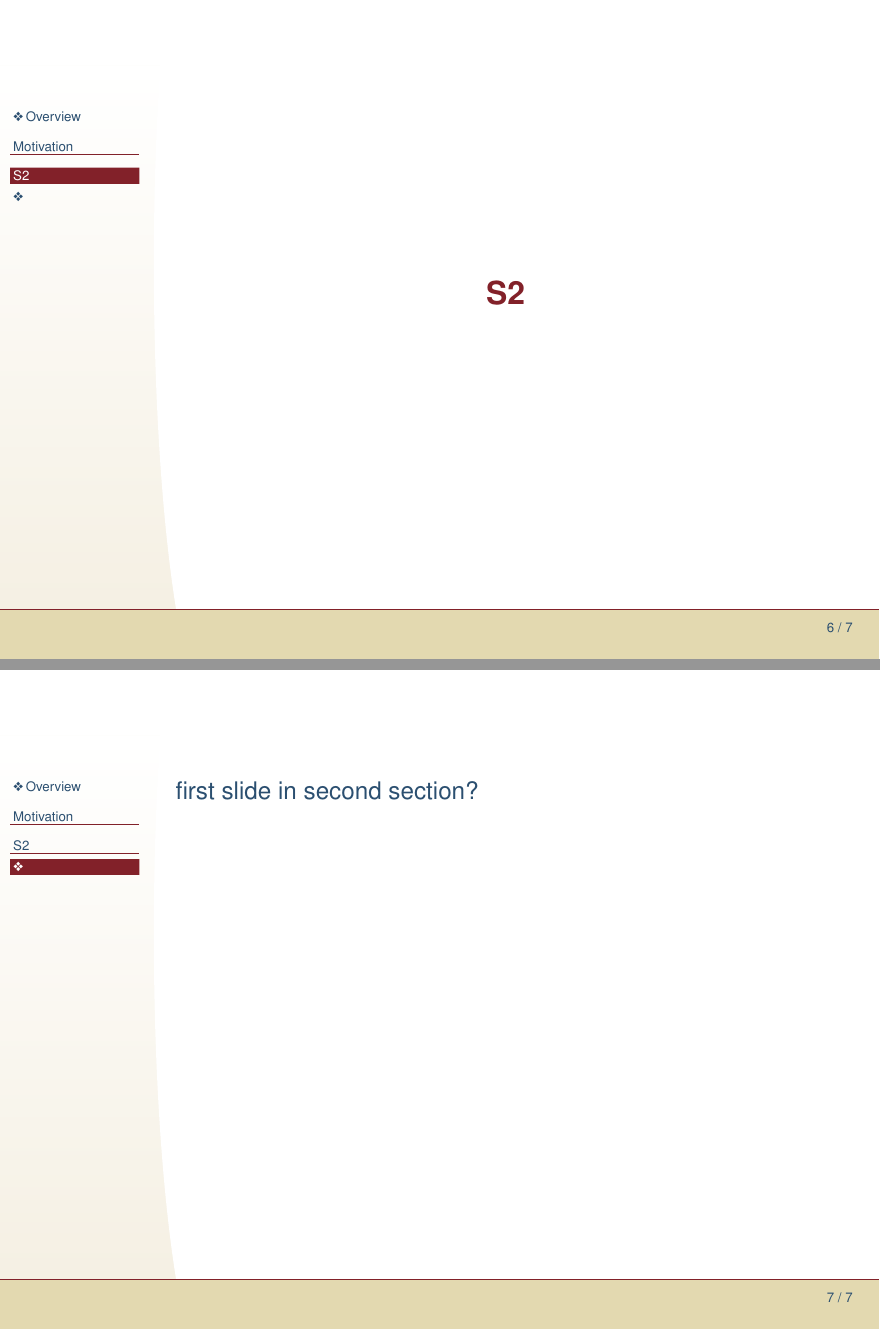
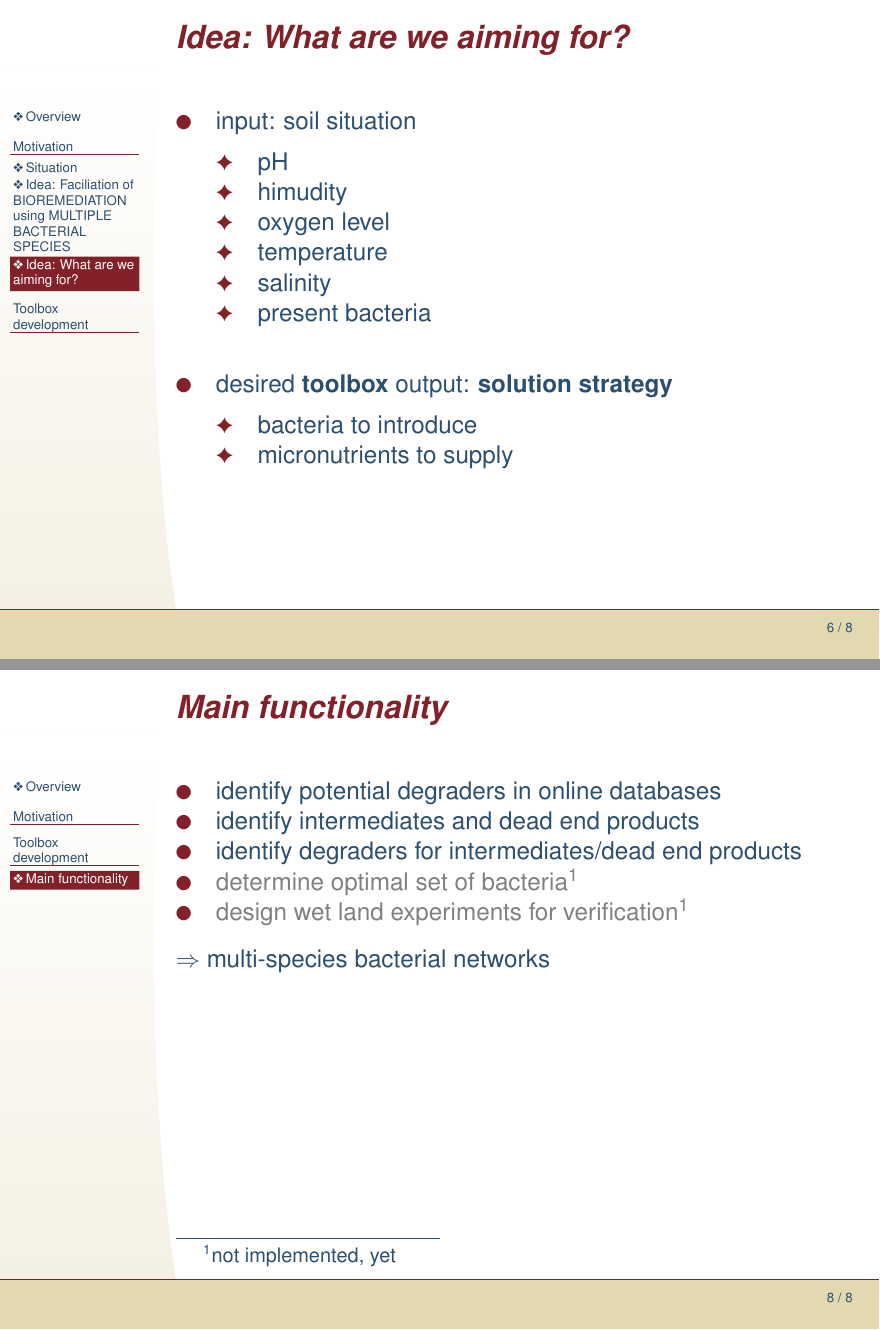
Before and after one commit to StephanRichter/ufz-powerdot-template, LaTeX slides (powerdot.tex): pages 6 and 7 of 7 before the commit and pages 6 and 8 of 8 after it, joined at a grey line. Compiled offline with LaTeX, dvips and Ghostscript.

Commit message:
erste Toolbox-Folien eingefügt

```diff
--- a/powerdot.tex
+++ b/powerdot.tex
@@ -33,9 +39,37 @@
 
+\begin{slide}{Idea: What are we aiming for?}
+\begin{itemize}
+ \item input: soil situation
+ \begin{itemize}
+  \item pH
+  \item himudity
+  \item oxygen level
+  \item temperature
+  \item salinity
+  \item present bacteria
+   \newline
+ \end{itemize}
+
+ \item desired \textbf{toolbox} output: \textbf{solution strategy}
+ \begin{itemize}
+  \item bacteria to introduce
+  \item micronutrients to supply
+ \end{itemize}
+
+\end{itemize}
 \end{slide}
-\section{S2}
 
-\begin{slide}{}
-first slide in second section?
+\section{Toolbox development}
+
+\begin{slide}{Main functionality}
+\begin{itemize}
+ \item identify potential degraders in online databases
+ \item identify intermediates and dead end products
+ \item identify degraders for intermediates/dead end products
+ \item \textcolor{gray}{determine optimal set of bacteria\footnote{not implemented, yet}}
+ \item \textcolor{gray}{design wet land experiments for verification\footnotemark[1]}
+\end{itemize}
+\indent $\Rightarrow$ multi-species bacterial networks
 \end{slide}
 
 \end{document}
```
Also changed, not shown: powerdot.tex (8 more changed lines).
